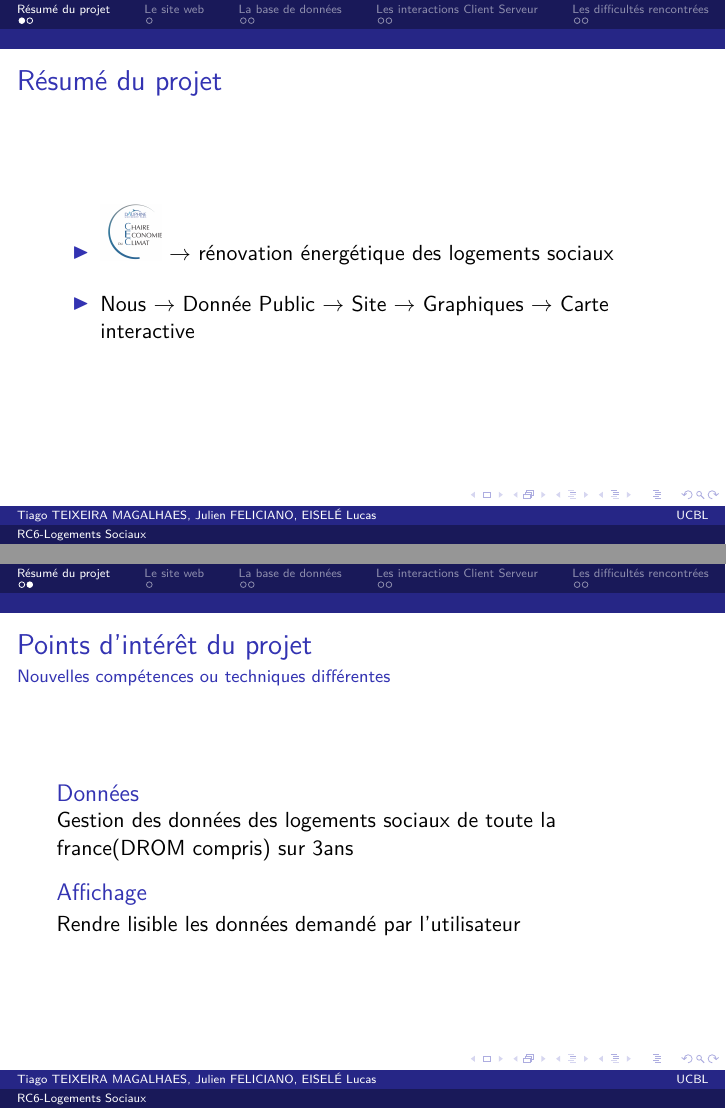
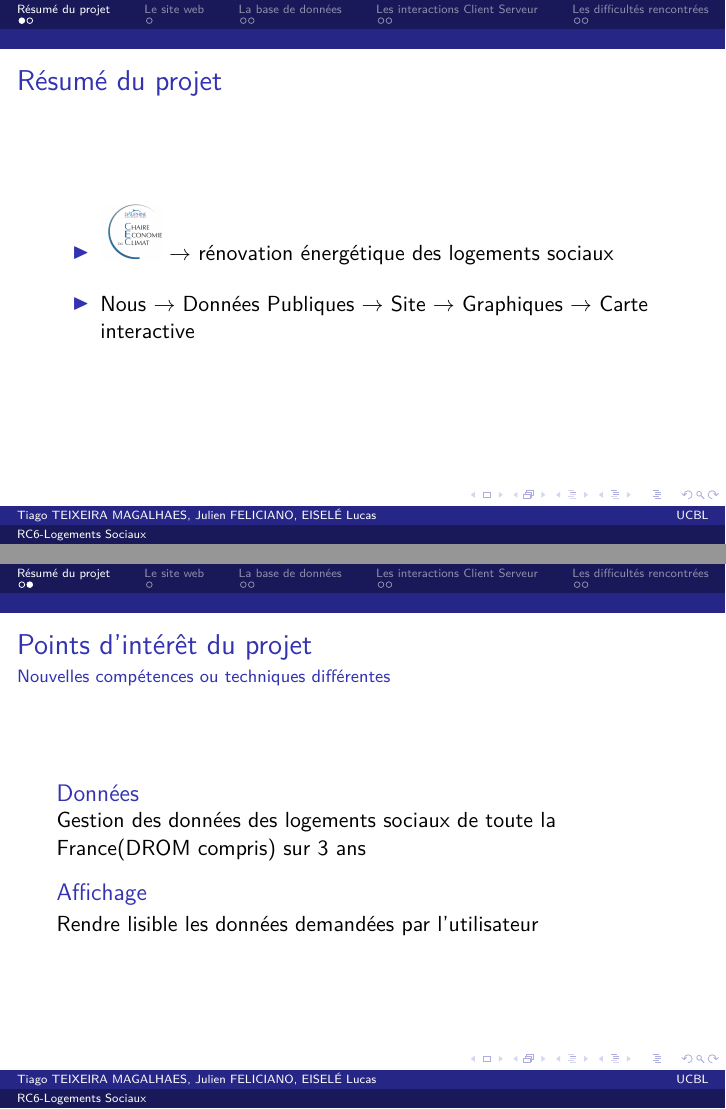
Before and after one commit to JFelc/LIFPROJET, LaTeX slides (Autre/diapo.tex): pages 3 and 4 of 11, joined at a grey line. Compiled offline with pdfLaTeX.

Commit message:
Correction coquilles

```diff
--- a/Autre/diapo.tex
+++ b/Autre/diapo.tex
@@ -47,7 +47,7 @@
     \medskip
 
     	\begin{itemize}% Deuxième graphique
-    \item Nous $\rightarrow$ Donnée Public $\rightarrow$ Site $\rightarrow$ Graphiques $\rightarrow$ Carte interactive
+    \item Nous $\rightarrow$ Données Publiques $\rightarrow$ Site $\rightarrow$ Graphiques $\rightarrow$ Carte interactive
     \end{itemize}
 
 \end{frame}
@@ -59,11 +59,11 @@
 \framesubtitle{Nouvelles compétences ou techniques différentes}
 
 	\begin{block}{Données}
-	Gestion des données des logements sociaux de toute la france(DROM compris) sur 3ans
+	Gestion des données des logements sociaux de toute la France(DROM compris) sur 3 ans
 	\end{block}
 
 	\begin{block}{Affichage}
-	Rendre lisible les données demandé par l'utilisateur
+	Rendre lisible les données demandées par l'utilisateur
 	\end{block}
 
 \end{frame}
```
Also changed, not shown: Autre/diapo.pdf.
